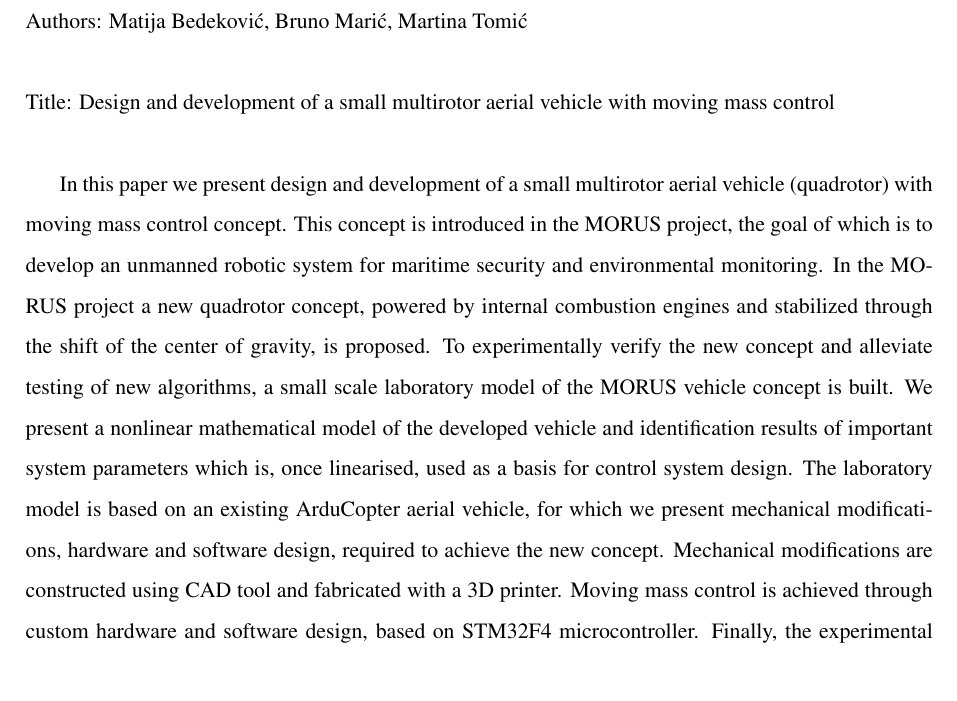
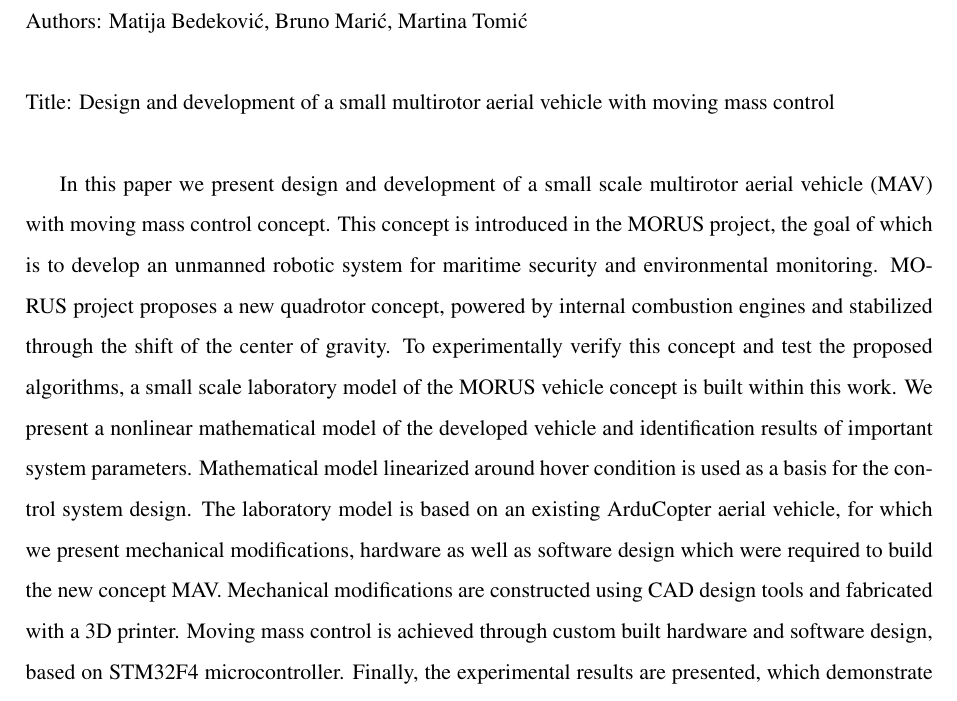
Before and after one commit to martinatomic/Rektor_2017, a LaTeX document (Rektor_2017/Summary/Summary.tex): part of the page, cut so that both start at the same text. Compiled offline with pdfLaTeX.

Commit message:
modified summary

```diff
--- a/Rektor_2017/Summary/Summary.tex
+++ b/Rektor_2017/Summary/Summary.tex
@@ -167,11 +167,11 @@
 \noindent Title: Design and development of a small multirotor aerial vehicle with moving mass control	\newline
 
 
-In this paper we present design and development of a small multirotor aerial vehicle (quadrotor) with moving mass control concept. This concept is introduced in the MORUS project, the goal of which is to develop an unmanned robotic system for maritime security and environmental monitoring. In the MORUS project a new quadrotor concept, powered by internal combustion engines and stabilized through the shift of the center of gravity, is proposed. To experimentally verify the new concept and alleviate testing of new algorithms, a small scale laboratory model of the MORUS vehicle concept is built.
-We present a nonlinear mathematical model of the developed vehicle and identification results of important system parameters  which is, once linearised, used as a basis for control system design.
-The laboratory model is based on an existing ArduCopter aerial vehicle, for which we present mechanical modifications, hardware and software design, required to achieve the new concept.
-Mechanical modifications are constructed using CAD tool and fabricated with a 3D printer.
-Moving mass control is achieved through custom hardware and software design, based on STM32F4 microcontroller.
+In this paper we present design and development of a small scale multirotor aerial vehicle (MAV) with moving mass control concept. This concept is introduced in the MORUS project, the goal of which is to develop an unmanned robotic system for maritime security and environmental monitoring. MORUS project proposes a new quadrotor concept, powered by internal combustion engines and stabilized through the shift of the center of gravity. To experimentally verify this concept and test the proposed algorithms, a small scale laboratory model of the MORUS vehicle concept is built within this work.
+We present a nonlinear mathematical model of the developed vehicle and identification results of important system parameters. Mathematical model linearized around hover condition is used as a basis for the control system design.
+The laboratory model is based on an existing ArduCopter aerial vehicle, for which we present mechanical modifications, hardware as well as software design which were required to build the new concept MAV.
+Mechanical modifications are constructed using CAD design tools and fabricated with a 3D printer.
+Moving mass control is achieved through custom built hardware and software design, based on STM32F4 microcontroller.
 Finally, the experimental results are presented, which demonstrate validity of the new aerial vehicle platform.
 
 \medskip
```
